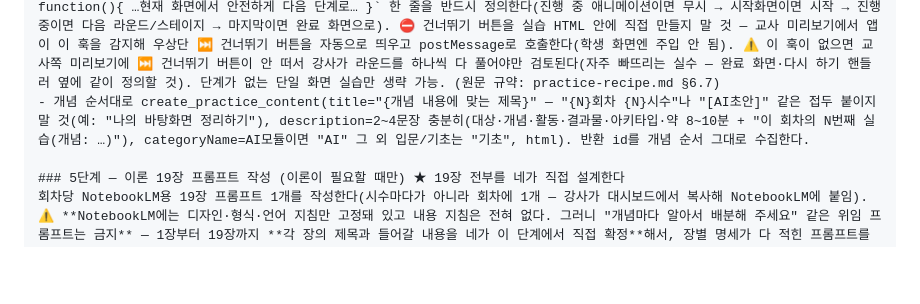
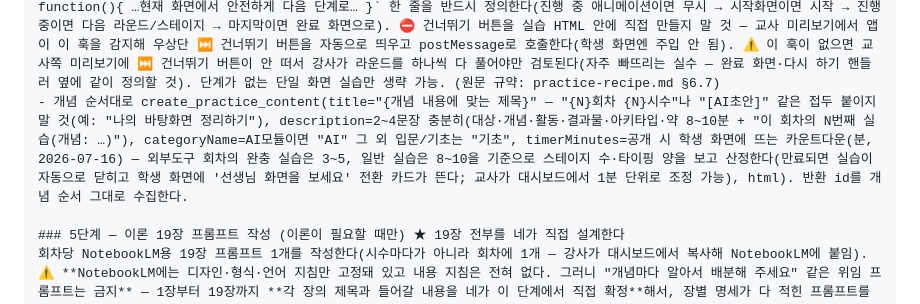
Before and after one commit to Ssong0515/dasarang-class, a Markdown page: docs/lesson-automation/cloud-routine-setup.md, the part around one of its changes. Drawn GitHub-style; blank space fills up the shorter version.

```diff
--- a/docs/lesson-automation/cloud-routine-setup.md
+++ b/docs/lesson-automation/cloud-routine-setup.md
@@ -102,5 +102,5 @@
 - ★ 검토 건너뛰기 훅(window.__reviewSkip): 스테이지·라운드·단계가 있는 실습이면 스크립트에 `window.__reviewSkip = function(){ …현재 화면에서 안전하게 다음 단계로… }` 한 줄을 반드시 정의한다(진행 중 애니메이션이면 무시 → 시작화면이면 시작 → 진행 중이면 다음 라운드/스테이지 → 마지막이면 완료 화면으로). ⛔ 건너뛰기 버튼을 실습 HTML 안에 직접 만들지 말 것 — 교사 미리보기에서 앱이 이 훅을 감지해 우상단 ⏭ 건너뛰기 버튼을 자동으로 띄우고 postMessage로 호출한다(학생 화면엔 주입 안 됨). ⚠️ 이 훅이 없으면 교사쪽 미리보기에 ⏭ 건너뛰기 버튼이 안 떠서 강사가 라운드를 하나씩 다 풀어야만 검토된다(자주 빠뜨리는 실수 — 완료 화면·다시 하기 핸들러 옆에 같이 정의할 것). 단계가 없는 단일 화면 실습만 생략 가능. (원문 규약: practice-recipe.md §6.7)
-- 개념 순서대로 create_practice_content(title="{개념 내용에 맞는 제목}" — "{N}회차 {N}시수"나 "[AI초안]" 같은 접두 붙이지 말 것(예: "나의 바탕화면 정리하기"), description=2~4문장 충분히(대상·개념·활동·결과물·아키타입·약 8~10분 + "이 회차의 N번째 실습(개념: …)"), categoryName=AI모듈이면 "AI" 그 외 입문/기초는 "기초", html). 반환 id를 개념 순서 그대로 수집한다.
+- 개념 순서대로 create_practice_content(title="{개념 내용에 맞는 제목}" — "{N}회차 {N}시수"나 "[AI초안]" 같은 접두 붙이지 말 것(예: "나의 바탕화면 정리하기"), description=2~4문장 충분히(대상·개념·활동·결과물·아키타입·약 8~10분 + "이 회차의 N번째 실습(개념: …)"), categoryName=AI모듈이면 "AI" 그 외 입문/기초는 "기초", timerMinutes=공개 시 학생 화면에 뜨는 카운트다운(분, 2026-07-16) — 외부도구 회차의 완충 실습은 3~5, 일반 실습은 8~10을 기준으로 스테이지 수·타이핑 양을 보고 산정한다(만료되면 실습이 자동으로 닫히고 학생 화면에 '선생님 화면을 보세요' 전환 카드가 뜬다; 교사가 대시보드에서 1분 단위로 조정 가능), html). 반환 id를 개념 순서 그대로 수집한다.
 
 ### 5단계 — 이론 19장 프롬프트 작성 (이론이 필요할 때만) ★ 19장 전부를 네가 직접 설계한다
 회차당 NotebookLM용 19장 프롬프트 1개를 작성한다(시수마다가 아니라 회차에 1개 — 강사가 대시보드에서 복사해 NotebookLM에 붙임). ⚠️ **NotebookLM에는 디자인·형식·언어 지침만 고정돼 있고 내용 지침은 전혀 없다. 그러니 "개념마다 알아서 배분해 주세요" 같은 위임 프롬프트는 금지** — 1장부터 19장까지 **각 장의 제목과 들어갈 내용을 네가 이 단계에서 직접 확정**해서, 장별 명세가 다 적힌 프롬프트를 만들어야 한다. NotebookLM은 그 명세를 슬라이드로 옮길 뿐이다.
```
Also changed, not shown: other parts of docs/lesson-automation/cloud-routine-setup.md (+3 -3 lines), docs/lesson-automation/practice-recipe.md (+3 -2 lines).
